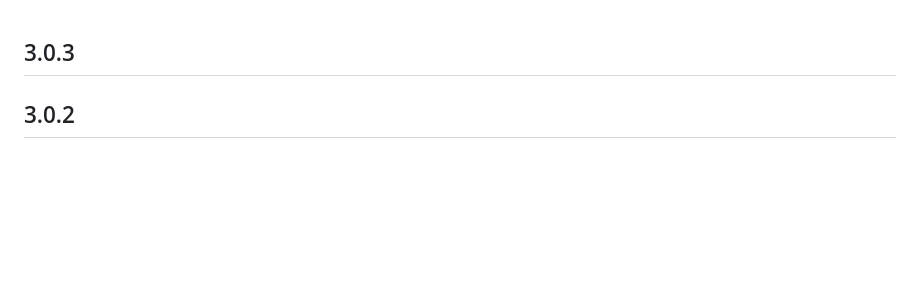
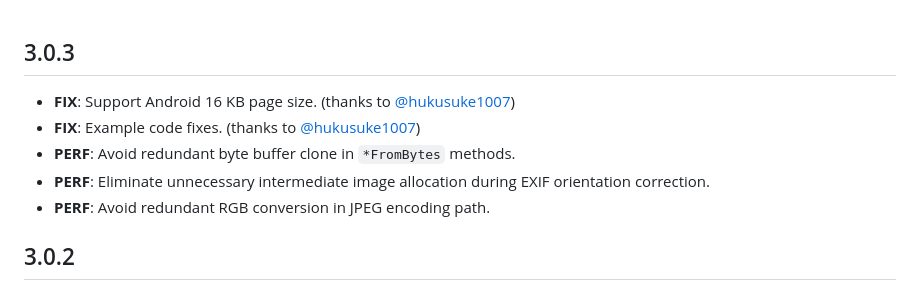
Before and after one commit to hwkim1127/simple_native_image_compress, a Markdown page: CHANGELOG.md, the part around the change. Drawn GitHub-style; blank space fills up the shorter version.

Commit message:
bump up version to 3.0.3

```diff
--- a/CHANGELOG.md
+++ b/CHANGELOG.md
@@ -1,5 +1,9 @@
 ## 3.0.3
-
+* **FIX**: Support Android 16 KB page size. (thanks to [@hukusuke1007](https://github.com/hukusuke1007))
+* **FIX**: Example code fixes. (thanks to [@hukusuke1007](https://github.com/hukusuke1007))
+* **PERF**: Avoid redundant byte buffer clone in `*FromBytes` methods.
+* **PERF**: Eliminate unnecessary intermediate image allocation during EXIF orientation correction.
+* **PERF**: Avoid redundant RGB conversion in JPEG encoding path.
 
 ## 3.0.2
 * **FEAT**: Updated the `cargokit` dependency.
```
